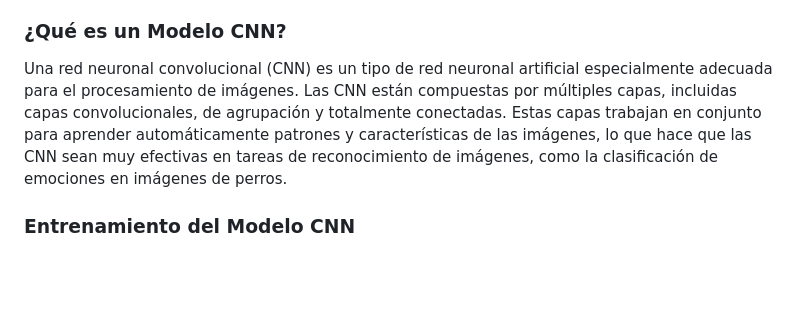
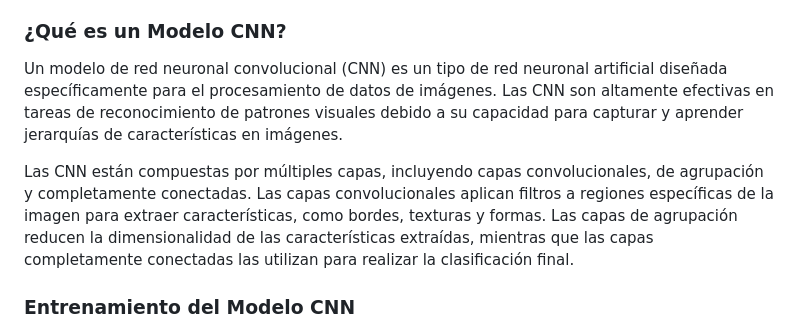
Before and after one commit to JuanDavidTriana/DogEmotionRecognition-CNN, a Markdown page: README.md, the part around the change. Drawn GitHub-style; blank space fills up the shorter version.

```diff
--- a/README.md
+++ b/README.md
@@ -24,7 +24,9 @@ Las imágenes se preprocesan para adaptarlas al formato adecuado para la entrada
 
 ### ¿Qué es un Modelo CNN?
 
-Una red neuronal convolucional (CNN) es un tipo de red neuronal artificial especialmente adecuada para el procesamiento de imágenes. Las CNN están compuestas por múltiples capas, incluidas capas convolucionales, de agrupación y totalmente conectadas. Estas capas trabajan en conjunto para aprender automáticamente patrones y características de las imágenes, lo que hace que las CNN sean muy efectivas en tareas de reconocimiento de imágenes, como la clasificación de emociones en imágenes de perros.
+Un modelo de red neuronal convolucional (CNN) es un tipo de red neuronal artificial diseñada específicamente para el procesamiento de datos de imágenes. Las CNN son altamente efectivas en tareas de reconocimiento de patrones visuales debido a su capacidad para capturar y aprender jerarquías de características en imágenes.
+
+Las CNN están compuestas por múltiples capas, incluyendo capas convolucionales, de agrupación y completamente conectadas. Las capas convolucionales aplican filtros a regiones específicas de la imagen para extraer características, como bordes, texturas y formas. Las capas de agrupación reducen la dimensionalidad de las características extraídas, mientras que las capas completamente conectadas las utilizan para realizar la clasificación final.
 
 ### Entrenamiento del Modelo CNN
 
```
